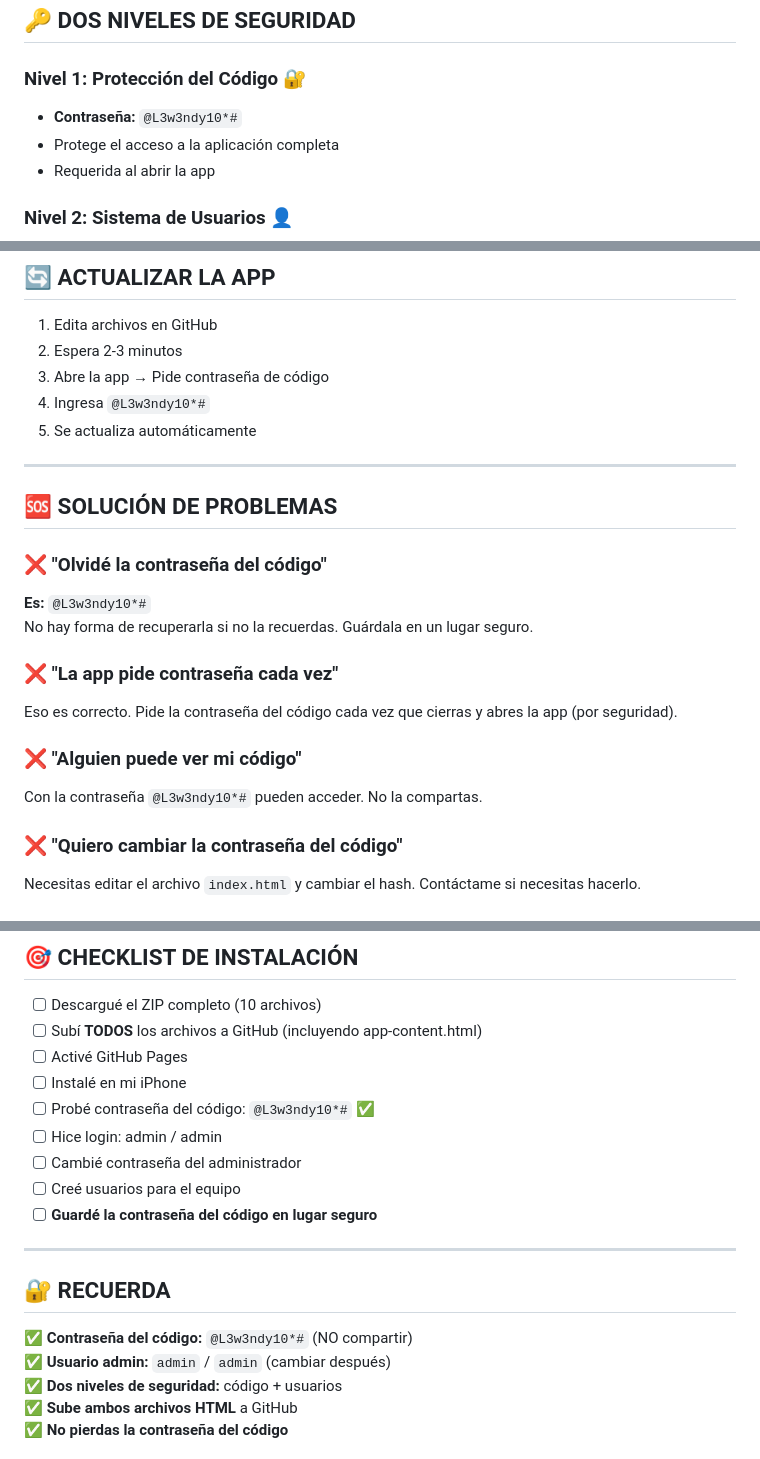
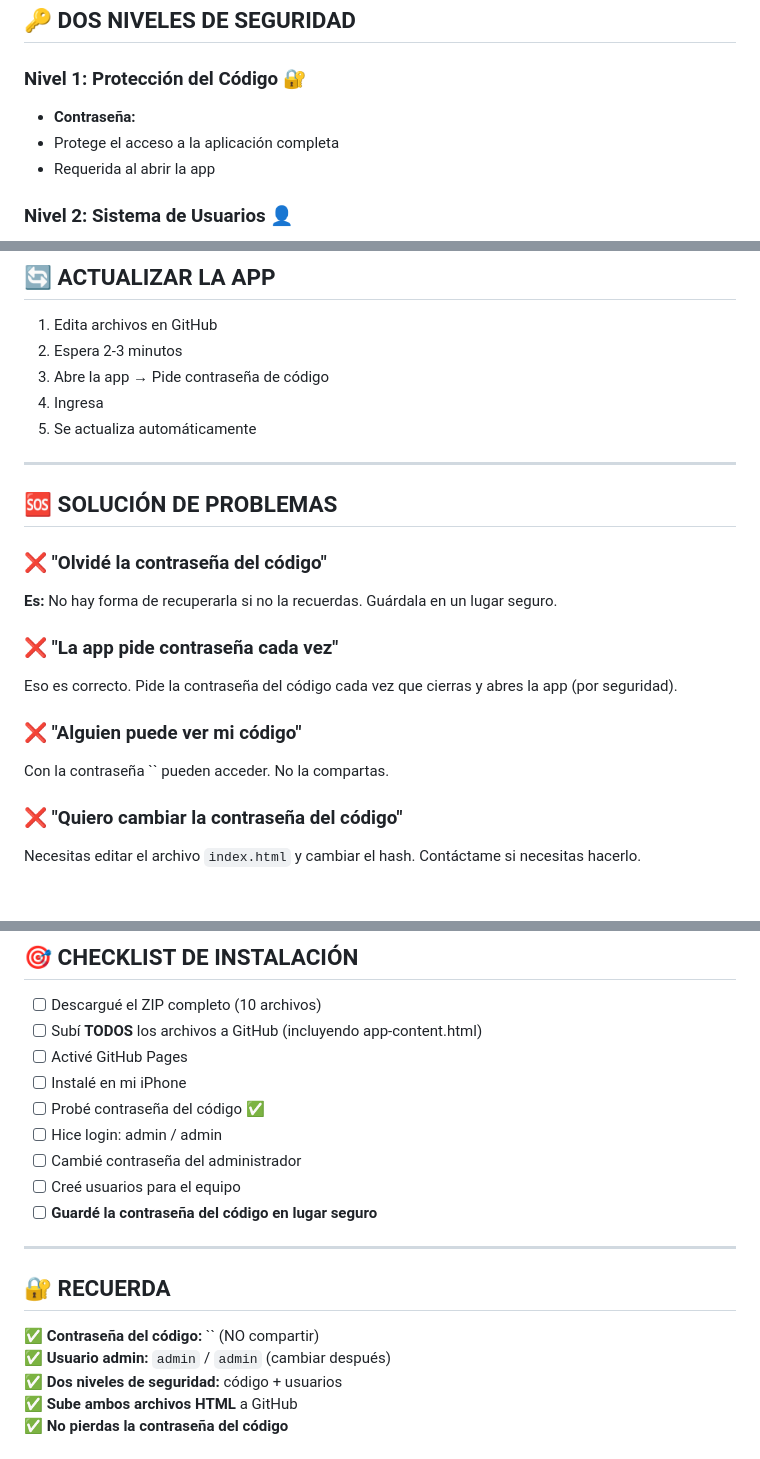
Before and after one commit to drayllonalvarez/ayydocexpanest, a Markdown page: README.md, 3 parts joined by grey strips. Rendered like a GitHub page.

```diff
--- a/README.md
+++ b/README.md
@@ -33,7 +32,7 @@ Compatible: iPhone 15 Pro, iPhone 16, iPhone 17+ (iOS 15+)
 ## 🔑 DOS NIVELES DE SEGURIDAD
 
 ### **Nivel 1: Protección del Código** 🔐
-- **Contraseña:** `@L3w3ndy10*#`
+- **Contraseña:**
 - Protege el acceso a la aplicación completa
 - Requerida al abrir la app
 
@@ -170,7 +169,7 @@ Usa expedientes anestésicos normalmente
 1. Edita archivos en GitHub
 2. Espera 2-3 minutos
 3. Abre la app → Pide contraseña de código
-4. Ingresa `@L3w3ndy10*#`
+4. Ingresa
 5. Se actualiza automáticamente
 
 ---
@@ -178,14 +177,14 @@ Usa expedientes anestésicos normalmente
 ## 🆘 SOLUCIÓN DE PROBLEMAS
 
 ### ❌ "Olvidé la contraseña del código"
-**Es:** `@L3w3ndy10*#`
+**Es:**
 No hay forma de recuperarla si no la recuerdas. Guárdala en un lugar seguro.
 
 ### ❌ "La app pide contraseña cada vez"
 Eso es correcto. Pide la contraseña del código cada vez que cierras y abres la app (por seguridad).
 
 ### ❌ "Alguien puede ver mi código"
-Con la contraseña `@L3w3ndy10*#` pueden acceder. No la compartas.
+Con la contraseña `` pueden acceder. No la compartas.
 
 ### ❌ "Quiero cambiar la contraseña del código"
 Necesitas editar el archivo `index.html` y cambiar el hash. Contáctame si necesitas hacerlo.
@@ -210,7 +209,7 @@ Necesitas editar el archivo `index.html` y cambiar el hash. Contáctame si neces
 - [ ] Subí **TODOS** los archivos a GitHub (incluyendo app-content.html)
 - [ ] Activé GitHub Pages
 - [ ] Instalé en mi iPhone
-- [ ] Probé contraseña del código: `@L3w3ndy10*#` ✅
+- [ ] Probé contraseña del código ✅
 - [ ] Hice login: admin / admin
 - [ ] Cambié contraseña del administrador
 - [ ] Creé usuarios para el equipo
@@ -220,7 +219,7 @@ Necesitas editar el archivo `index.html` y cambiar el hash. Contáctame si neces
 
 ## 🔐 RECUERDA
 
-✅ **Contraseña del código:** `@L3w3ndy10*#` (NO compartir)
+✅ **Contraseña del código:** `` (NO compartir)
 ✅ **Usuario admin:** `admin` / `admin` (cambiar después)
 ✅ **Dos niveles de seguridad:** código + usuarios
 ✅ **Sube ambos archivos HTML** a GitHub
```
Also changed, not shown: other parts of README.md (+1 -2 lines).
